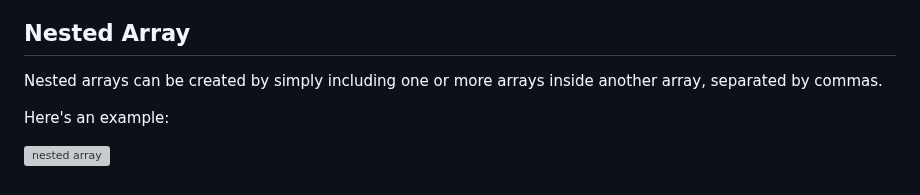
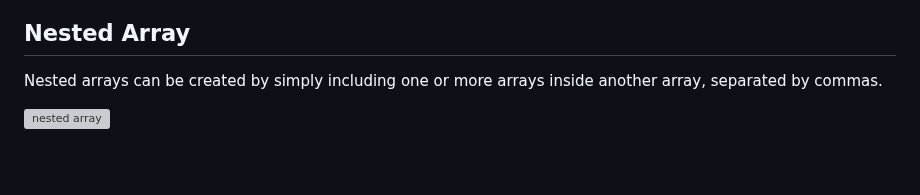
Before and after one commit to gyamzosherpa/Ultimate-Javascript-2023, a Markdown page: 06-array/README.MD, the part around the change. GitHub-like rendering; blank space fills up the shorter version; grey boxes are pictures that could not be loaded.

Commit message:
nested array

```diff
--- a/06-array/README.MD
+++ b/06-array/README.MD
@@ -138,6 +138,4 @@ In this example, the numbers array is created and contains seven elements. The l
 
 Nested arrays can be created by simply including one or more arrays inside another array, separated by commas.
 
-Here's an example:
-
 ![nested array](images/09-nexted-array.png)
```
